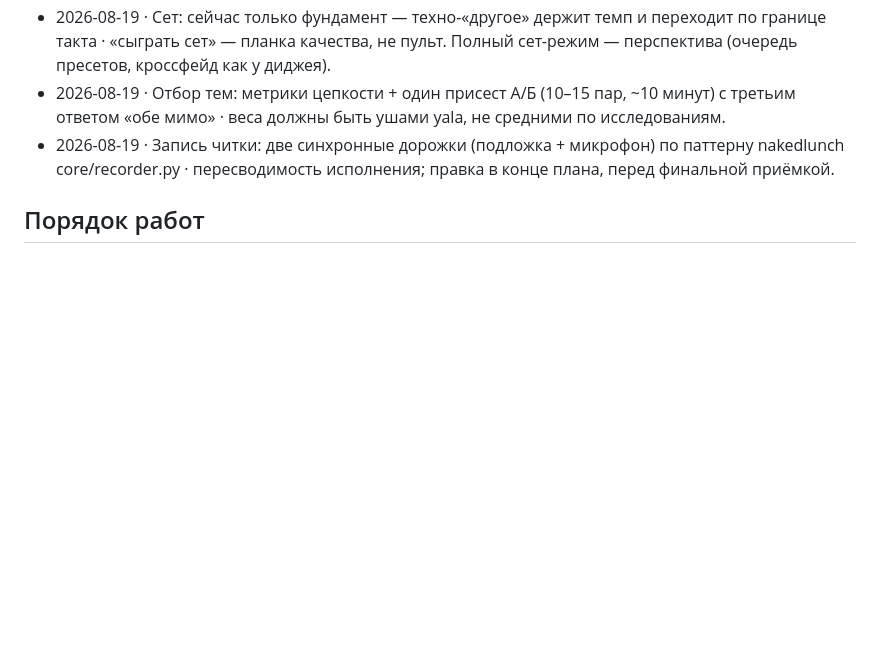
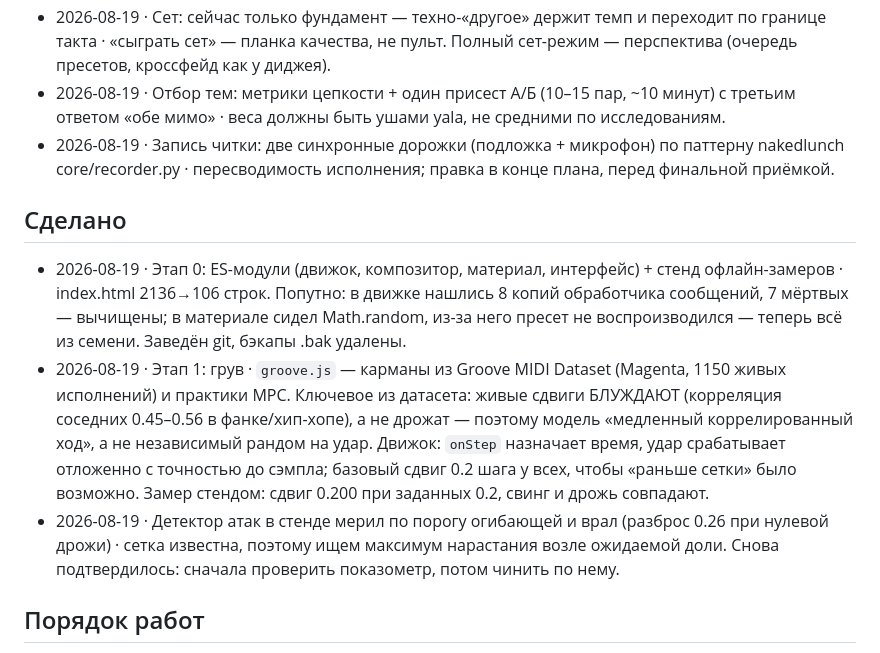
Before and after one commit to yalayoloyellow/otzvuk, a Markdown page: РЕШЕНИЯ.md, the part around the change. GitHub-like rendering; blank space fills up the shorter version.

Commit message:
РЕШЕНИЯ: этапы 0 и 1

```diff
--- a/РЕШЕНИЯ.md
+++ b/РЕШЕНИЯ.md
@@ -24,6 +24,12 @@
 - 2026-08-19 · Отбор тем: метрики цепкости + один присест А/Б (10–15 пар, ~10 минут) с третьим ответом «обе мимо» · веса должны быть ушами yala, не средними по исследованиям.
 - 2026-08-19 · Запись читки: две синхронные дорожки (подложка + микрофон) по паттерну nakedlunch core/recorder.py · пересводимость исполнения; правка в конце плана, перед финальной приёмкой.
 
+## Сделано
+
+- 2026-08-19 · Этап 0: ES-модули (движок, композитор, материал, интерфейс) + стенд офлайн-замеров · index.html 2136→106 строк. Попутно: в движке нашлись 8 копий обработчика сообщений, 7 мёртвых — вычищены; в материале сидел Math.random, из-за него пресет не воспроизводился — теперь всё из семени. Заведён git, бэкапы .bak удалены.
+- 2026-08-19 · Этап 1: грув · `groove.js` — карманы из Groove MIDI Dataset (Magenta, 1150 живых исполнений) и практики MPC. Ключевое из датасета: живые сдвиги БЛУЖДАЮТ (корреляция соседних 0.45–0.56 в фанке/хип-хопе), а не дрожат — поэтому модель «медленный коррелированный ход», а не независимый рандом на удар. Движок: `onStep` назначает время, удар срабатывает отложенно с точностью до сэмпла; базовый сдвиг 0.2 шага у всех, чтобы «раньше сетки» было возможно. Замер стендом: сдвиг 0.200 при заданных 0.2, свинг и дрожь совпадают.
+- 2026-08-19 · Детектор атак в стенде мерил по порогу огибающей и врал (разброс 0.26 при нулевой дрожи) · сетка известна, поэтому ищем максимум нарастания возле ожидаемой доли. Снова подтвердилось: сначала проверить показометр, потом чинить по нему.
+
 ## Порядок работ
 
 этап 0 (модули + стенд) → грув → перкуссия → отбор темы → роли слоёв (+«с голосом») → авангард → коммерческий (+«плотно») → запись двух дорожек → финальная приёмка.
```
